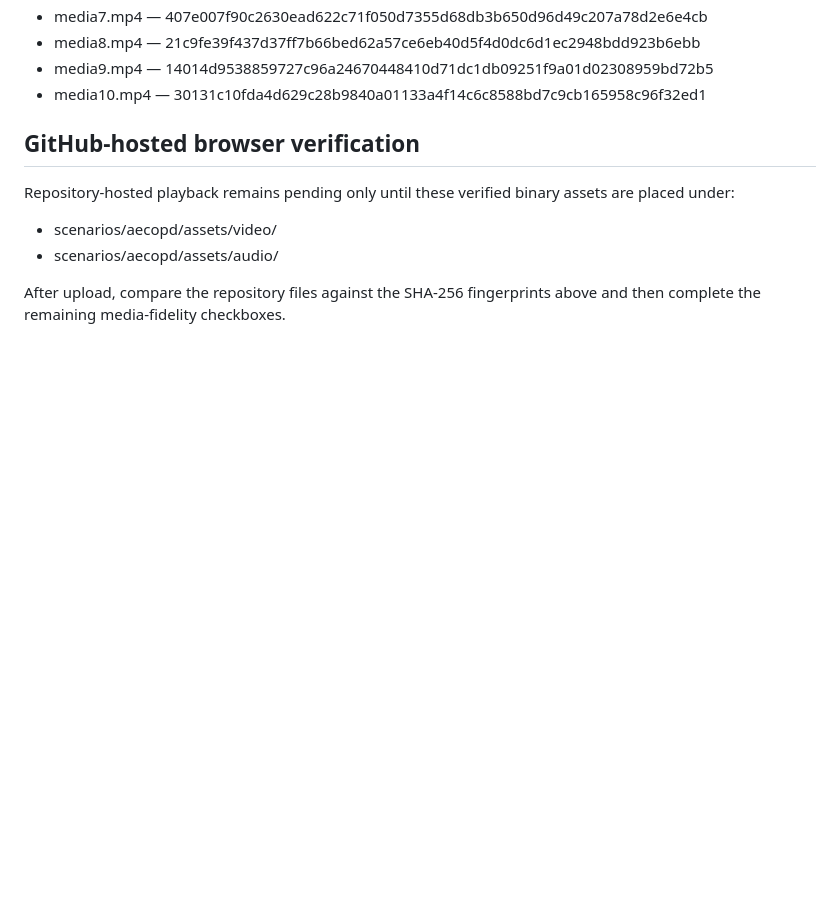
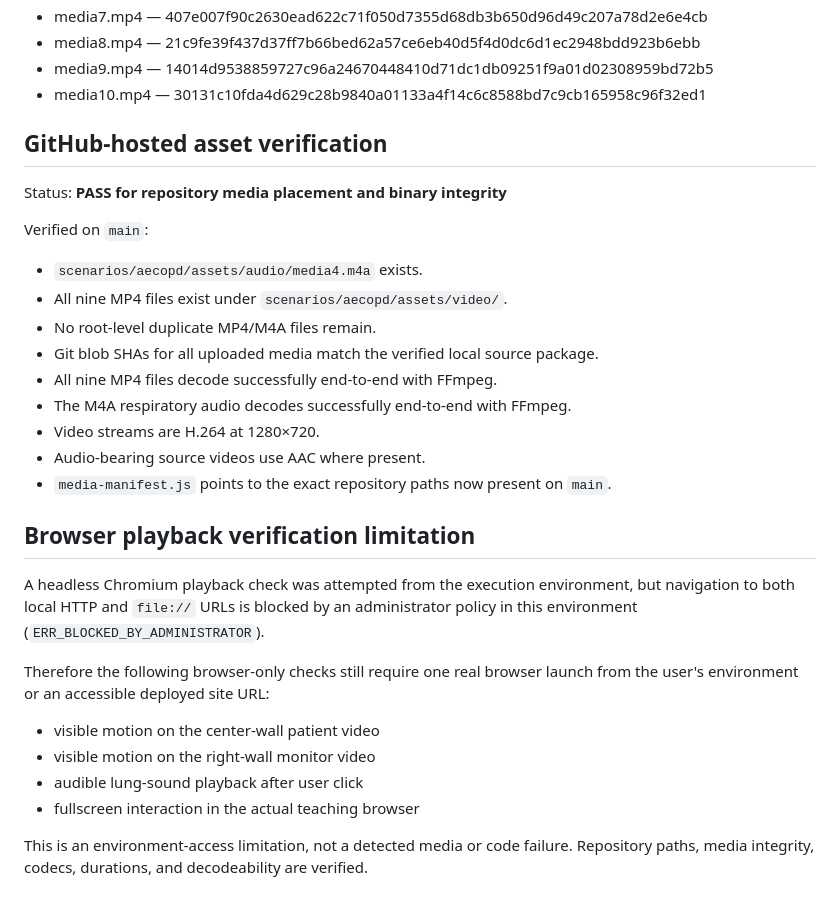
Before and after one commit to clsu0805/SHH-Gener8-Clinical-Simulation, a Markdown page: docs/aecopd-v1-verification.md, the part around the change. Rendered like a GitHub page; blank space fills up the shorter version.

Commit message:
docs: complete repository media integrity verification

```diff
--- a/docs/aecopd-v1-verification.md
+++ b/docs/aecopd-v1-verification.md
@@ -110,10 +110,31 @@ SHA-256 source-media fingerprints:
 - media9.mp4 — 14014d9538859727c96a24670448410d71dc1db09251f9a01d02308959bd72b5
 - media10.mp4 — 30131c10fda4d629c28b9840a01133a4f14c6c8588bd7c9cb165958c96f32ed1
 
-## GitHub-hosted browser verification
+## GitHub-hosted asset verification
 
-Repository-hosted playback remains pending only until these verified binary assets are placed under:
-- scenarios/aecopd/assets/video/
-- scenarios/aecopd/assets/audio/
+Status: **PASS for repository media placement and binary integrity**
 
-After upload, compare the repository files against the SHA-256 fingerprints above and then complete the remaining media-fidelity checkboxes.
+Verified on `main`:
+
+- `scenarios/aecopd/assets/audio/media4.m4a` exists.
+- All nine MP4 files exist under `scenarios/aecopd/assets/video/`.
+- No root-level duplicate MP4/M4A files remain.
+- Git blob SHAs for all uploaded media match the verified local source package.
+- All nine MP4 files decode successfully end-to-end with FFmpeg.
+- The M4A respiratory audio decodes successfully end-to-end with FFmpeg.
+- Video streams are H.264 at 1280×720.
+- Audio-bearing source videos use AAC where present.
+- `media-manifest.js` points to the exact repository paths now present on `main`.
+
+## Browser playback verification limitation
+
+A headless Chromium playback check was attempted from the execution environment, but navigation to both local HTTP and `file://` URLs is blocked by an administrator policy in this environment (`ERR_BLOCKED_BY_ADMINISTRATOR`).
+
+Therefore the following browser-only checks still require one real browser launch from the user's environment or an accessible deployed site URL:
+
+- visible motion on the center-wall patient video
+- visible motion on the right-wall monitor video
+- audible lung-sound playback after user click
+- fullscreen interaction in the actual teaching browser
+
+This is an environment-access limitation, not a detected media or code failure. Repository paths, media integrity, codecs, durations, and decodeability are verified.
```
